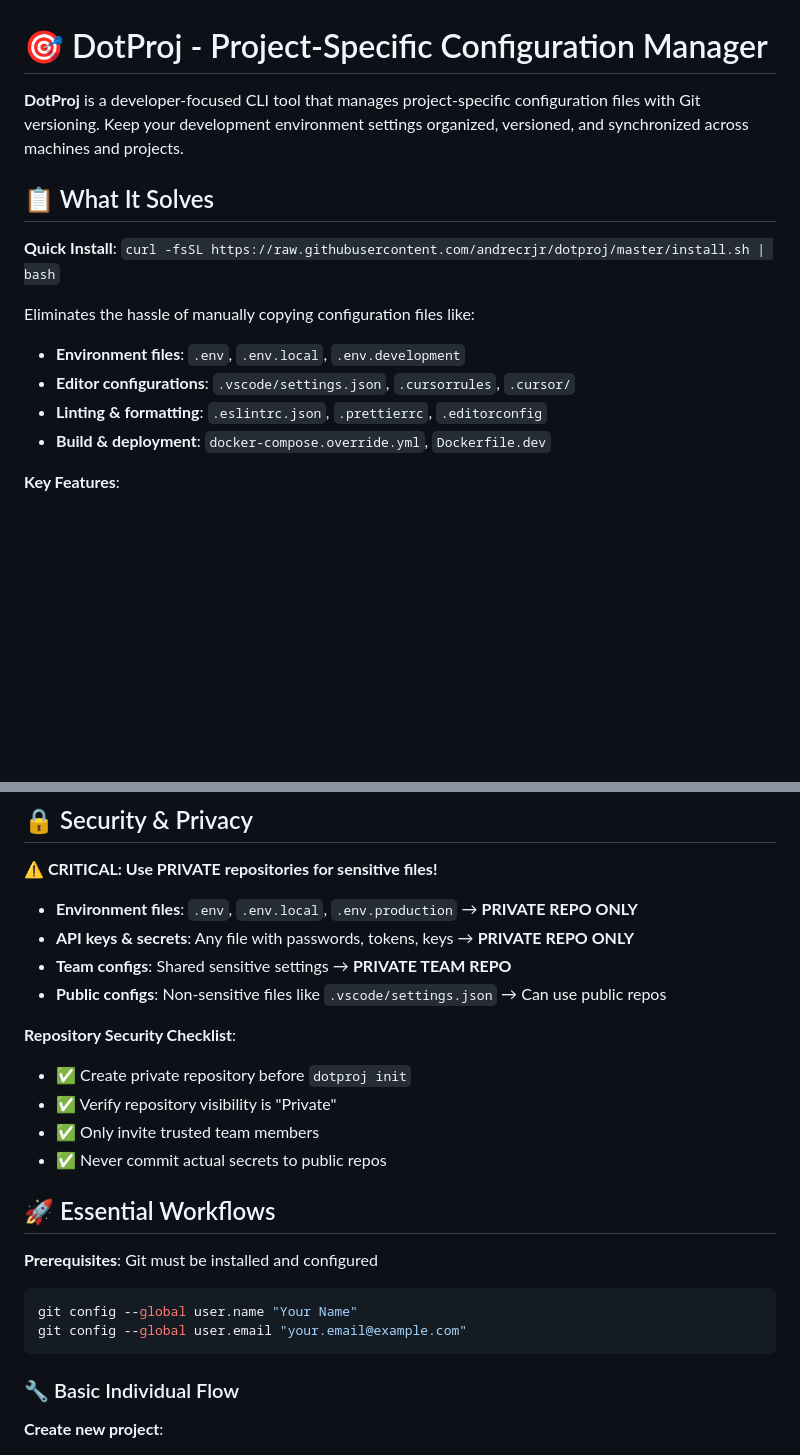
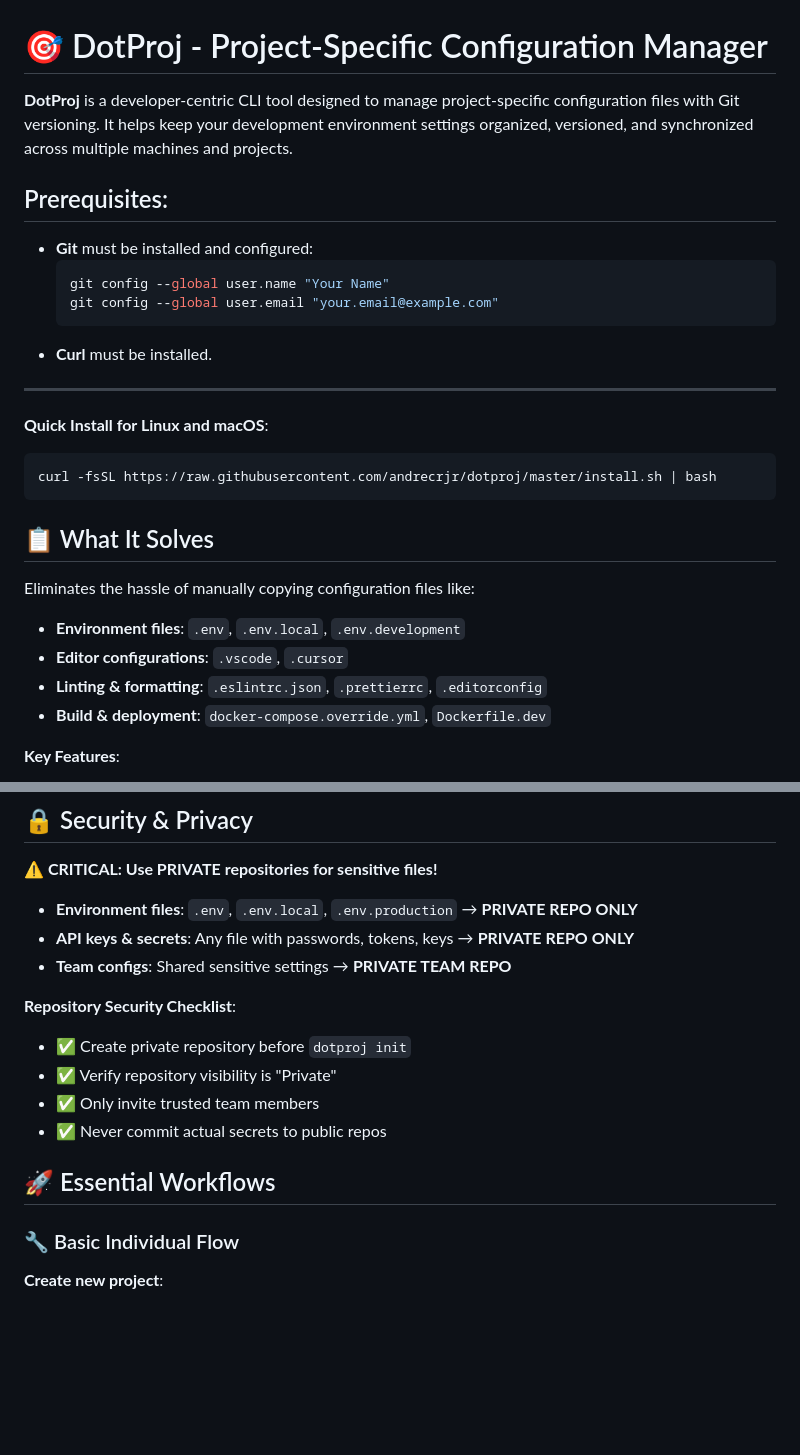
Before and after one commit to andrecrjr/dotproj, a Markdown page: README.md, 2 parts joined by grey strips. GitHub-like rendering; blank space fills up the shorter version.

Commit message:
Enhance README.md by updating the description of DotProj, adding prerequisites for Git and Curl installation, and refining the installation instructions for Linux and macOS. Streamline the section on what the tool solves by clarifying file types and repository security guidelines.

````diff
--- a/README.md
+++ b/README.md
@@ -1,14 +1,28 @@
 # 🎯 DotProj - Project-Specific Configuration Manager
 
-**DotProj** is a developer-focused CLI tool that manages project-specific configuration files with Git versioning. Keep your development environment settings organized, versioned, and synchronized across machines and projects.
+**DotProj** is a developer-centric CLI tool designed to manage project-specific configuration files with Git versioning. It helps keep your development environment settings organized, versioned, and synchronized across multiple machines and projects.
+
+
+## Prerequisites:
+* **Git** must be installed and configured:
+    ```bash
+    git config --global user.name "Your Name"
+    git config --global user.email "your.email@example.com"
+    ```
+* **Curl** must be installed.
+
+---
+
+**Quick Install for Linux and macOS**:
+```bash
+curl -fsSL https://raw.githubusercontent.com/andrecrjr/dotproj/master/install.sh | bash
+```
 
 ## 📋 What It Solves
 
-**Quick Install**: `curl -fsSL https://raw.githubusercontent.com/andrecrjr/dotproj/master/install.sh | bash`
-
 Eliminates the hassle of manually copying configuration files like:
 - **Environment files**: `.env`, `.env.local`, `.env.development`
-- **Editor configurations**: `.vscode/settings.json`, `.cursorrules`, `.cursor/`
+- **Editor configurations**: `.vscode`, `.cursor`
 - **Linting & formatting**: `.eslintrc.json`, `.prettierrc`, `.editorconfig`
 - **Build & deployment**: `docker-compose.override.yml`, `Dockerfile.dev`
 
@@ -27,7 +41,6 @@ Eliminates the hassle of manually copying configuration files like:
 - **Environment files**: `.env`, `.env.local`, `.env.production` → **PRIVATE REPO ONLY**
 - **API keys & secrets**: Any file with passwords, tokens, keys → **PRIVATE REPO ONLY**
 - **Team configs**: Shared sensitive settings → **PRIVATE TEAM REPO**
-- **Public configs**: Non-sensitive files like `.vscode/settings.json` → Can use public repos
 
 **Repository Security Checklist**:
 - ✅ Create private repository before `dotproj init`
@@ -36,12 +49,6 @@ Eliminates the hassle of manually copying configuration files like:
 - ✅ Never commit actual secrets to public repos
 
 ## 🚀 Essential Workflows
-
-**Prerequisites**: Git must be installed and configured
-```bash
-git config --global user.name "Your Name"
-git config --global user.email "your.email@example.com"
-```
 
 ### 🔧 Basic Individual Flow
 
````
